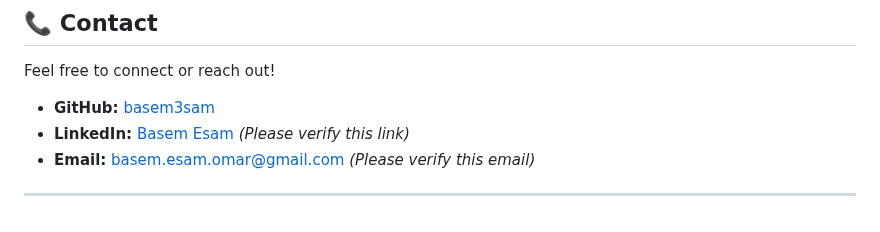
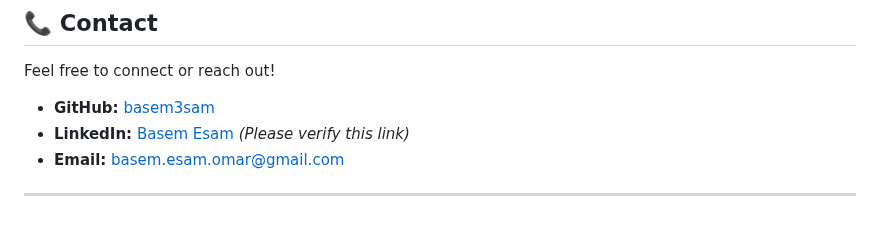
Before and after one commit to Basem3sam/my-todo-list, a Markdown page: README.md, the part around the change. Rendered like a GitHub page.

```diff
--- a/README.md
+++ b/README.md
@@ -93,6 +93,6 @@ Feel free to connect or reach out!
 
 * **GitHub:** [basem3sam](https://github.com/basem3sam)
 * **LinkedIn:** [Basem Esam](https://www.linkedin.com/in/BasemEsam/) *(Please verify this link)*
-* **Email:** [basem.esam.omar@gmail.com](mailto:basem.esam.omar@gmail.com) *(Please verify this email)*
+* **Email:** [basem.esam.omar@gmail.com](mailto:basem.esam.omar@gmail.com)
 
 ---
```
